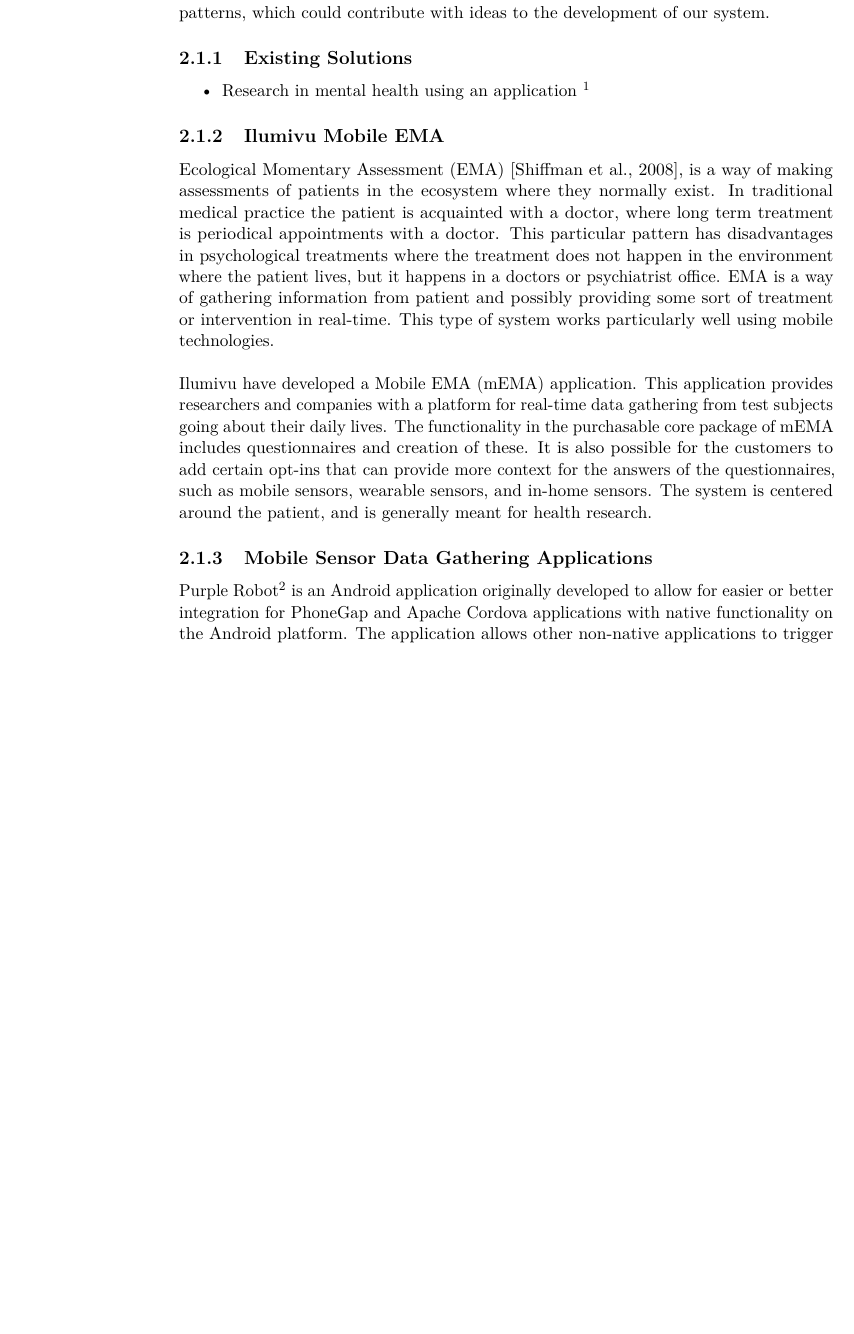
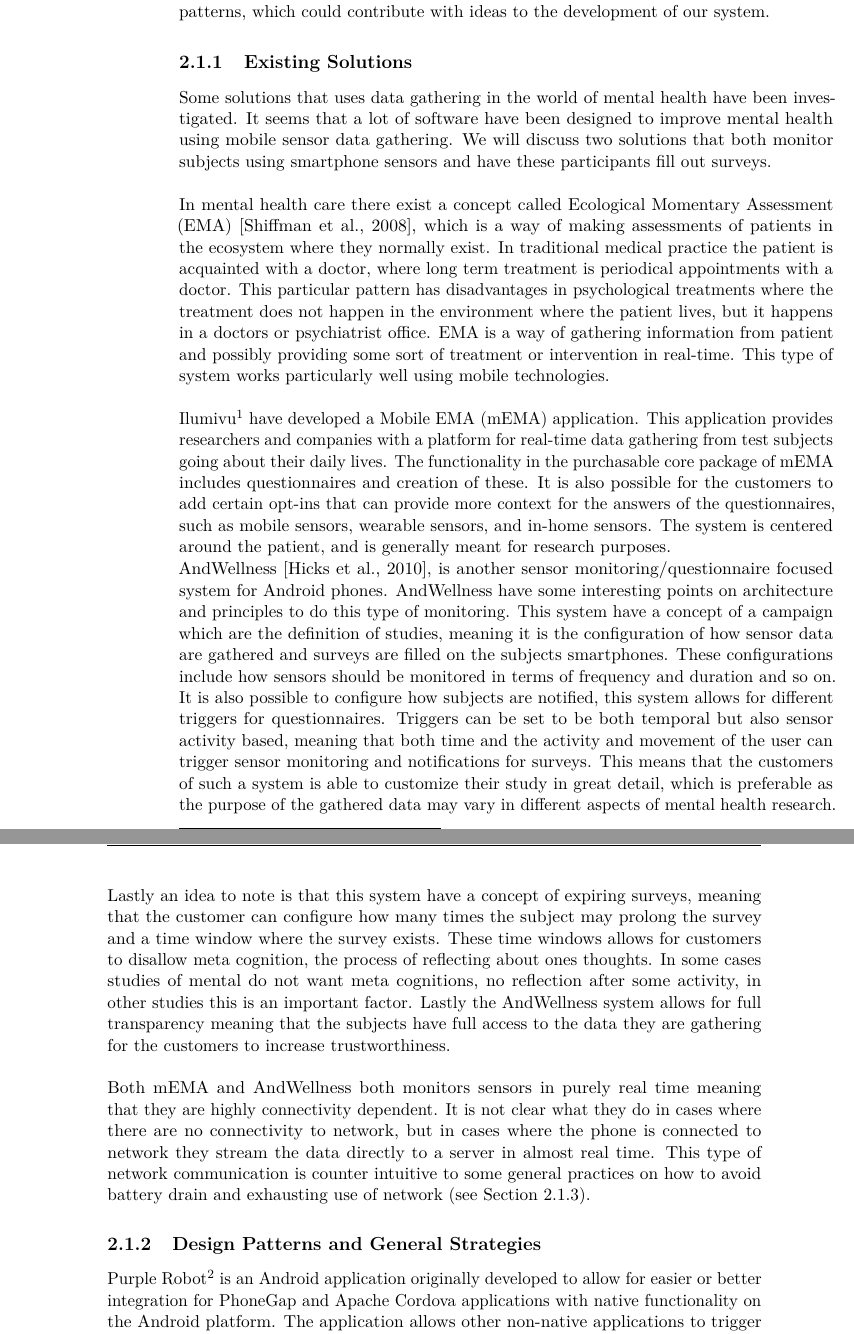
Before and after one commit to Shaderex/SW8-Report, a LaTeX thesis (super_main.tex, which reads content/problem_analysis/start_configuration.tex): part of page 11 of 27 before the commit and two parts of pages 11 and 12 of 27 after it, the two joined at a grey line, cut so that both start at the same text, the shorter picture padded with empty space. Compiled offline with pdfLaTeX.

Commit message:
Update start configuration text

```diff
--- a/content/problem_analysis/start_configuration.tex
+++ b/content/problem_analysis/start_configuration.tex
@@ -6,24 +8,34 @@
 A start configuration is a basis of software tools, platforms, libraries and system upon which both a problem and a corresponding solution can mature. This section describes existing solutions, potentially interesting and useful infrastructure, and high level design patterns, which could contribute with ideas to the development of our system.
-% Gamification?
 
-\subsection{Existing Solutions} % (fold)
+\subsection{Existing Solutions}
 \label{sub:existing_solutions}
 
-% Mental Health
+Some solutions that uses data gathering in the world of mental health have been investigated. It seems that a lot of software have been designed to improve mental health using mobile sensor data gathering. We will discuss two solutions that both monitor subjects using smartphone sensors and have these participants fill out surveys.
+\\\\
+In mental health care there exist a concept called Ecological Momentary Assessment (EMA) \parencite{shiffman2008ecological}, which is a way of making assessments of patients in the ecosystem where they normally exist. In traditional medical practice the patient is acquainted with a doctor, where long term treatment is periodical appointments with a doctor. This particular pattern has disadvantages in psychological treatments where the treatment does not happen in the environment where the patient lives, but it happens in a doctors or psychiatrist office. EMA is a way of gathering information from patient and possibly providing some sort of treatment or intervention in real-time. This type of system works particularly well using mobile technologies.
+\\\\
+Ilumivu\footnote{http://ilumivu.com/solutions/ecological-momentary-assessment-app/} have developed a Mobile EMA (mEMA) application. This application provides researchers and companies with a platform for real-time data gathering from test subjects going about their daily lives. The functionality in the purchasable core package of mEMA includes questionnaires and creation of these. It is also possible for the customers to add certain opt-ins that can provide more context for the answers of the questionnaires, such as mobile sensors, wearable sensors, and in-home sensors. The system is centered around the patient, and is generally meant for research purposes.
 
-\begin{itemize}
-    \item Research in mental health using an application \footnote{http://www.imedicalapps.com/2014/09/smartphone-sensors-mental-health/}
-\end{itemize}
+% AndWellness
+AndWellness \parencite{hicks2010andwellness}, is another sensor monitoring/questionnaire focused system for Android phones. AndWellness have some interesting points on architecture and principles to do this type of monitoring. This system have a concept of a campaign which are the definition of studies, meaning it is the configuration of how sensor data are gathered and surveys are filled on the subjects smartphones. These configurations include how sensors should be monitored in terms of frequency and duration and so on. It is also possible to configure how subjects are notified, this system allows for different triggers for questionnaires. Triggers can be set to be both temporal but also sensor activity based, meaning that both time and the activity and movement of the user can trigger sensor monitoring and notifications for surveys. This means that the customers of such a system is able to customize their study in great detail, which is preferable as the purpose of the gathered data may vary in different aspects of mental health research. Lastly an idea to note is that this system have a concept of expiring surveys, meaning that the customer can configure how many times the subject may prolong the survey and a time window where the survey exists. These time windows allows for customers to disallow meta cognition, the process of reflecting about ones thoughts. In some cases studies of mental do not want meta cognitions, no reflection after some activity, in other studies this is an important factor. Lastly the AndWellness system allows for full transparency meaning that the subjects have full access to the data they are gathering for the customers to increase trustworthiness.
+\\\\
+Both mEMA and AndWellness both monitors sensors in purely real time meaning that they are highly connectivity dependent. It is not clear what they do in cases where there are no connectivity to network, but in cases where the phone is connected to network they stream the data directly to a server in almost real time. This type of network communication is counter intuitive to some general practices on how to avoid battery drain and exhausting use of network (see \secref{sub:design_patterns_and_general_strategies}).
 
-\subsection{Ilumivu Mobile EMA}
-\label{sub:ilumivu_mobile_ema}
 
-Ecological Momentary Assessment (EMA) \parencite{shiffman2008ecological}, is a way of making assessments of patients in the ecosystem where they normally exist. In traditional medical practice the patient is acquainted with a doctor, where long term treatment is periodical appointments with a doctor. This particular pattern has disadvantages in psychological treatments where the treatment does not happen in the environment where the patient lives, but it happens in a doctors or psychiatrist office. EMA is a way of gathering information from patient and possibly providing some sort of treatment or intervention in real-time. This type of system works particularly well using mobile technologies.
-\\\\
-Ilumivu have developed a Mobile EMA (mEMA) application. This application provides researchers and companies with a platform for real-time data gathering from test subjects going about their daily lives. The functionality in the purchasable core package of mEMA includes questionnaires and creation of these. It is also possible for the customers to add certain opt-ins that can provide more context for the answers of the questionnaires, such as mobile sensors, wearable sensors, and in-home sensors. The system is centered around the patient, and is generally meant for health research.
+% + Principle of campaign. %
+% + Sensor monitoring have configurable resolutions (our terms: measurement frequency, sample duration, sample frequency).
+% + Have different triggers, temporal, contextual (sensor).
+% + Triggers can both be camgaign-wise and participant specific.
+% + Prompts for surveys.
+% + Surveys expire, configured by admins of campaign (answering window).
+% + Users have full transparency of the data gathered
+% - Pure realtime, battery drain, very network dependent.
+% - Pure smartphone, no wearable technology.
+% - Only two derived (software sensors), Location and Activity tracing.
+%     - No raw sensor output
 
-\subsection{Mobile Sensor Data Gathering Applications}
-\label{sub:purple_robot}
+\subsection{Design Patterns and General Strategies}
+\label{sub:design_patterns_and_general_strategies}
 
 % Purple Robot
 Purple Robot\footnote{https://tech.cbits.northwestern.edu/purple-robot/} is an Android application originally developed to allow for easier or better integration for PhoneGap and Apache Cordova applications with native functionality on the Android platform. The application allows other non-native applications to trigger status-bar notifications, application widgets, and full native dialogs.
@@ -47,0 +62 @@ Installing a third part application to handle this information could become a po
+    \item Pre-fetch network data
```
Also changed, not shown: references/references.bib (+9 -0 lines), content/problem_analysis/start_configuration.tex (21 more changed lines).
